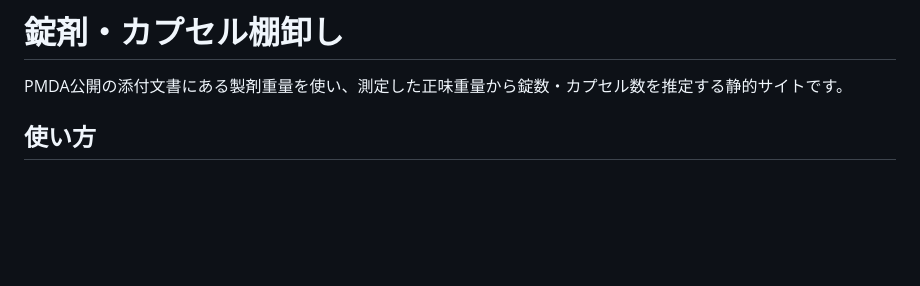
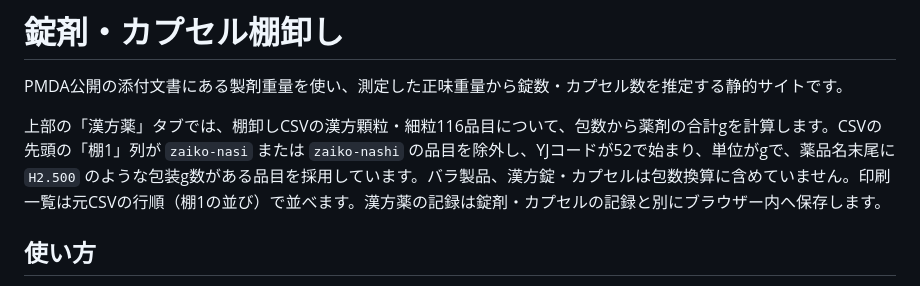
Before and after one commit to noine32/drug_tanaoroshi, a Markdown page: README.md, the part around the change. Drawn GitHub-style; blank space fills up the shorter version.

Commit message:
漢方薬タブと棚卸し説明を追加

```diff
--- a/README.md
+++ b/README.md
@@ -1,6 +1,8 @@
 # 錠剤・カプセル棚卸し
 
 PMDA公開の添付文書にある製剤重量を使い、測定した正味重量から錠数・カプセル数を推定する静的サイトです。
+
+上部の「漢方薬」タブでは、棚卸しCSVの漢方顆粒・細粒116品目について、包数から薬剤の合計gを計算します。CSVの先頭の「棚1」列が `zaiko-nasi` または `zaiko-nashi` の品目を除外し、YJコードが52で始まり、単位がgで、薬品名末尾に `H2.500` のような包装g数がある品目を採用しています。バラ製品、漢方錠・カプセルは包数換算に含めていません。印刷一覧は元CSVの行順（棚1の並び）で並べます。漢方薬の記録は錠剤・カプセルの記録と別にブラウザー内へ保存します。
 
 ## 使い方
 
```
